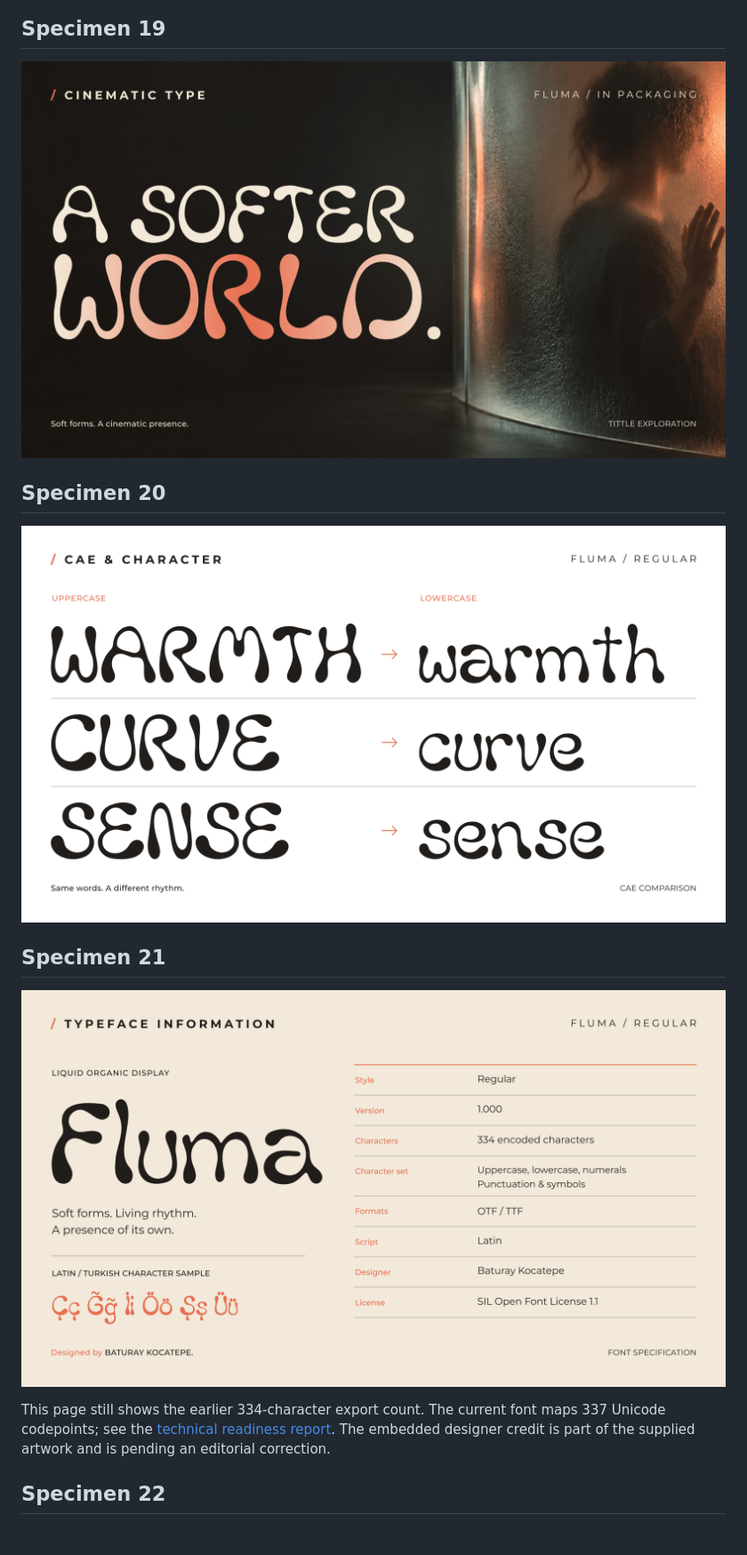
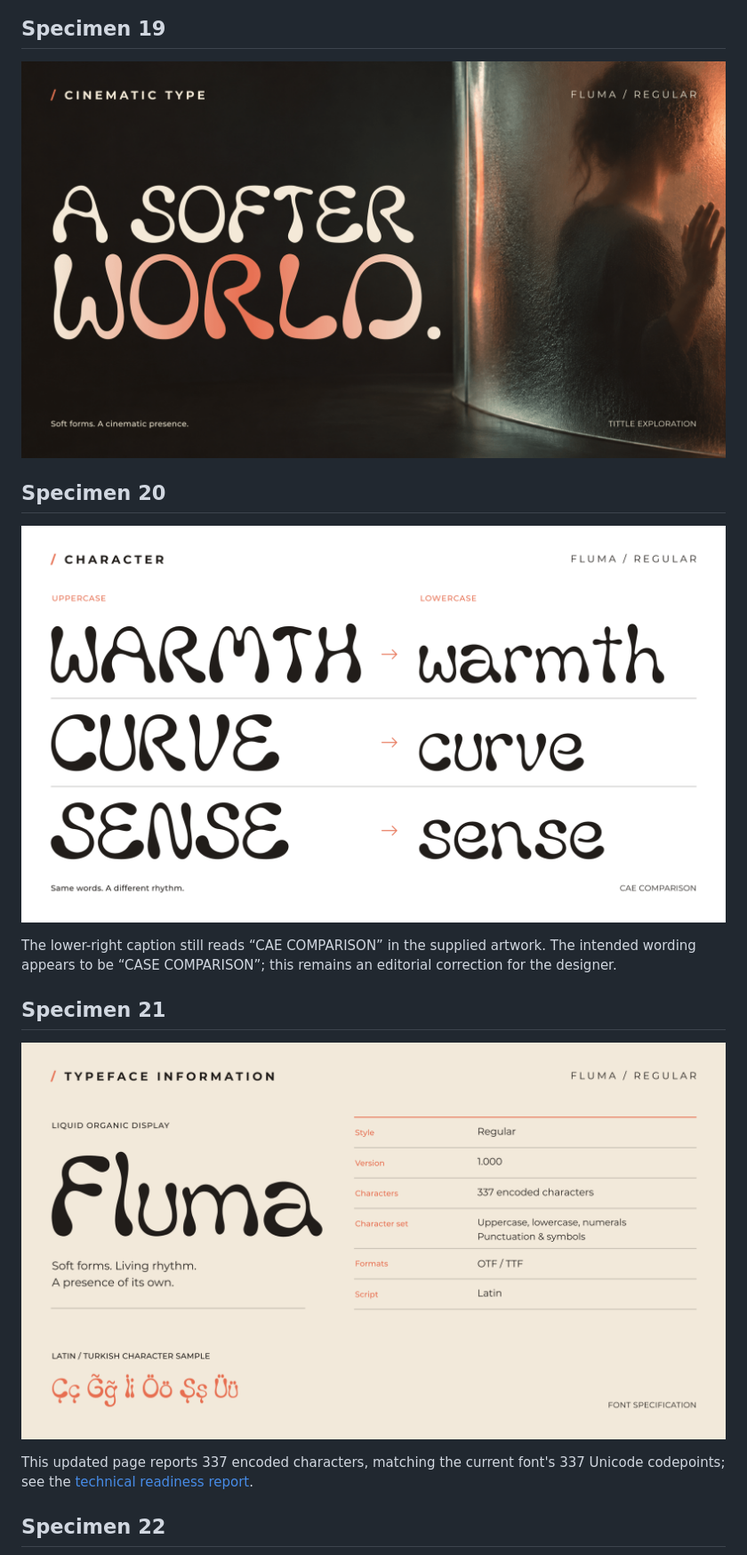
Before and after one commit to baturaykocatepe/Fluma-Font, a Markdown page: documentation/SPECIMENS.md, the part around the change. Shown: that part at 89% size. GitHub-like rendering; pictures changed too: documentation/article/specimen19.png, documentation/article/specimen20.png, documentation/article/specimen21.png; blank space fills up the shorter version.

Commit message:
Update specimen pages 19 to 21

```diff
--- a/documentation/SPECIMENS.md
+++ b/documentation/SPECIMENS.md
@@ -82,11 +82,13 @@ These are the 22 current specimen exports supplied by Baturay Kocatepe and updat
 
 ![Fluma specimen 20](article/specimen20.png)
 
+The lower-right caption still reads “CAE COMPARISON” in the supplied artwork. The intended wording appears to be “CASE COMPARISON”; this remains an editorial correction for the designer.
+
 ## Specimen 21
 
 ![Fluma specimen 21](article/specimen21.png)
 
-This page still shows the earlier 334-character export count. The current font maps 337 Unicode codepoints; see the [technical readiness report](TECHNICAL_READINESS-2026-09-30.md). The embedded designer credit is part of the supplied artwork and is pending an editorial correction.
+This updated page reports 337 encoded characters, matching the current font's 337 Unicode codepoints; see the [technical readiness report](TECHNICAL_READINESS-2026-09-30.md).
 
 ## Specimen 22
 
```
Also changed, not shown: documentation/TECHNICAL_READINESS-2026-09-30.md (+1 -1 lines), 1 other file.
